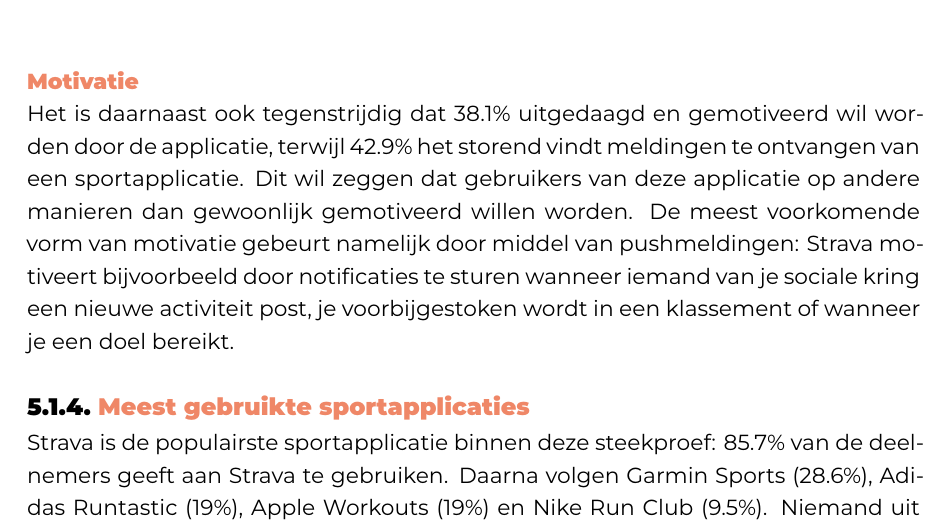
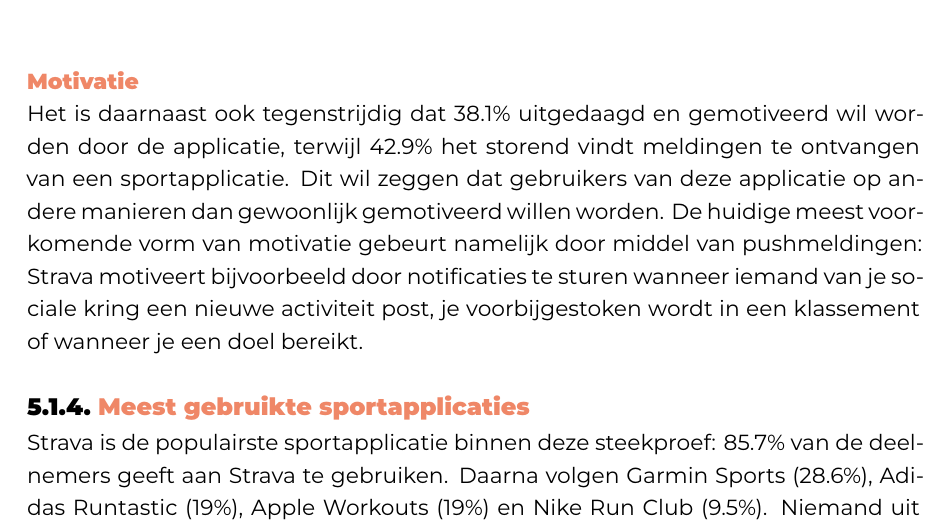
Before and after one commit to SarahEggermont/bachelorproef, a LaTeX thesis (bachproef/EggermontSarahBP.tex, which reads bachproef/analyse.tex): part of page 32 of 51, cut so that both start at the same text. Compiled offline with XeLaTeX; a missing font is replaced by an installed copy or a similar font; a LaTeX package or settings file that is missing is left out.

Commit message:
Verduidelijking

```diff
--- a/bachproef/analyse.tex
+++ b/bachproef/analyse.tex
@@ -81,7 +81,7 @@ Het valt ook op dat sociale interacties, zoals bijvoorbeeld likes, comments en v
 \subsubsection{Motivatie}
 
 Het is daarnaast ook tegenstrijdig dat 38.1\% uitgedaagd en gemotiveerd wil worden door de applicatie, terwijl 42.9\% het storend vindt meldingen te ontvangen van een sportapplicatie. Dit wil zeggen dat gebruikers van deze applicatie op andere manieren dan gewoonlijk gemotiveerd willen worden.
-De meest voorkomende vorm van motivatie gebeurt namelijk door middel van pushmeldingen:
+De huidige meest voorkomende vorm van motivatie gebeurt namelijk door middel van pushmeldingen:
 Strava motiveert bijvoorbeeld door notificaties te sturen wanneer iemand van je sociale kring een nieuwe activiteit post, je voorbijgestoken wordt in een klassement of wanneer je een doel bereikt.
 
 \subsection{Meest gebruikte sportapplicaties}
```
